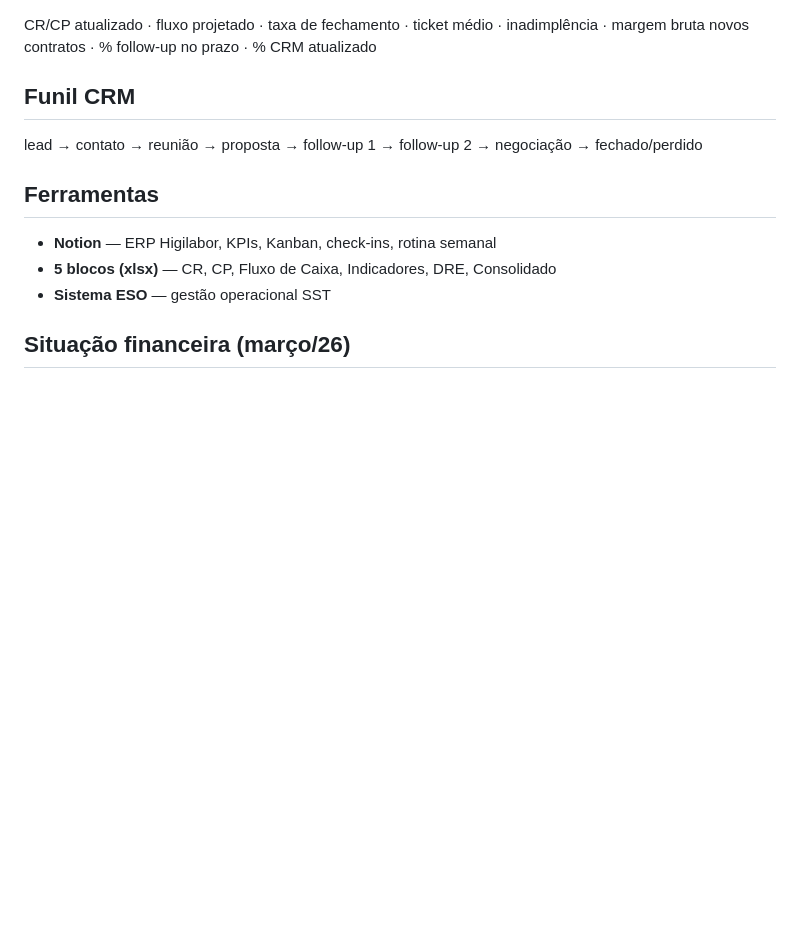
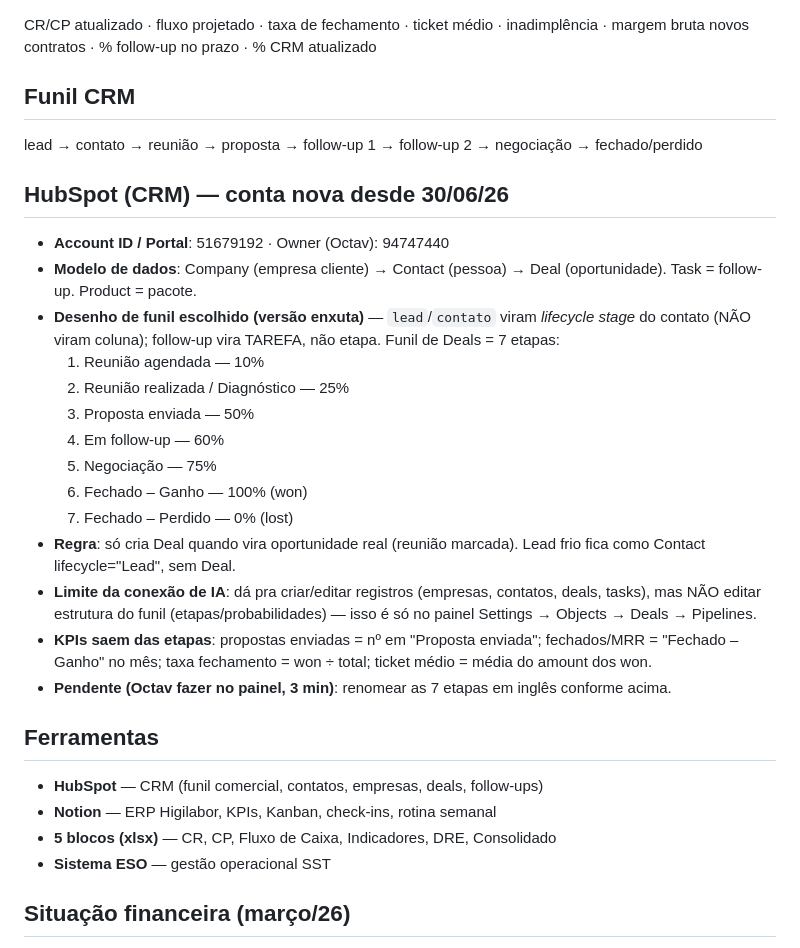
Before and after one commit to octavioadv/Playground, a Markdown page: CLAUDE.md, the part around the change. Rendered like a GitHub page; blank space fills up the shorter version.

Commit message:
Registra desenho do funil HubSpot na memória
Adiciona seção HubSpot ao CLAUDE.md: modelo de dados, funil de 7 etapas
(versão enxuta), regra lead/contato como lifecycle stage, e KPIs derivados
das etapas do funil.

Co-Authored-By: Claude Opus 4.8 <noreply@anthropic.com>
Claude-Session: https://claude.ai/code/session_01TvUz38NcSzNMs4LUEN9STX

```diff
--- a/CLAUDE.md
+++ b/CLAUDE.md
@@ -53,7 +53,24 @@ CR/CP atualizado · fluxo projetado · taxa de fechamento · ticket médio · in
 ## Funil CRM
 lead → contato → reunião → proposta → follow-up 1 → follow-up 2 → negociação → fechado/perdido
 
+## HubSpot (CRM) — conta nova desde 30/06/26
+- **Account ID / Portal**: 51679192 · Owner (Octav): 94747440
+- **Modelo de dados**: Company (empresa cliente) → Contact (pessoa) → Deal (oportunidade). Task = follow-up. Product = pacote.
+- **Desenho de funil escolhido (versão enxuta)** — `lead`/`contato` viram *lifecycle stage* do contato (NÃO viram coluna); follow-up vira TAREFA, não etapa. Funil de Deals = 7 etapas:
+  1. Reunião agendada — 10%
+  2. Reunião realizada / Diagnóstico — 25%
+  3. Proposta enviada — 50%
+  4. Em follow-up — 60%
+  5. Negociação — 75%
+  6. Fechado – Ganho — 100% (won)
+  7. Fechado – Perdido — 0% (lost)
+- **Regra**: só cria Deal quando vira oportunidade real (reunião marcada). Lead frio fica como Contact lifecycle="Lead", sem Deal.
+- **Limite da conexão de IA**: dá pra criar/editar registros (empresas, contatos, deals, tasks), mas NÃO editar estrutura do funil (etapas/probabilidades) — isso é só no painel Settings → Objects → Deals → Pipelines.
+- **KPIs saem das etapas**: propostas enviadas = nº em "Proposta enviada"; fechados/MRR = "Fechado – Ganho" no mês; taxa fechamento = won ÷ total; ticket médio = média do amount dos won.
+- **Pendente (Octav fazer no painel, 3 min)**: renomear as 7 etapas em inglês conforme acima.
+
 ## Ferramentas
+- **HubSpot** — CRM (funil comercial, contatos, empresas, deals, follow-ups)
 - **Notion** — ERP Higilabor, KPIs, Kanban, check-ins, rotina semanal
 - **5 blocos (xlsx)** — CR, CP, Fluxo de Caixa, Indicadores, DRE, Consolidado
 - **Sistema ESO** — gestão operacional SST
```
